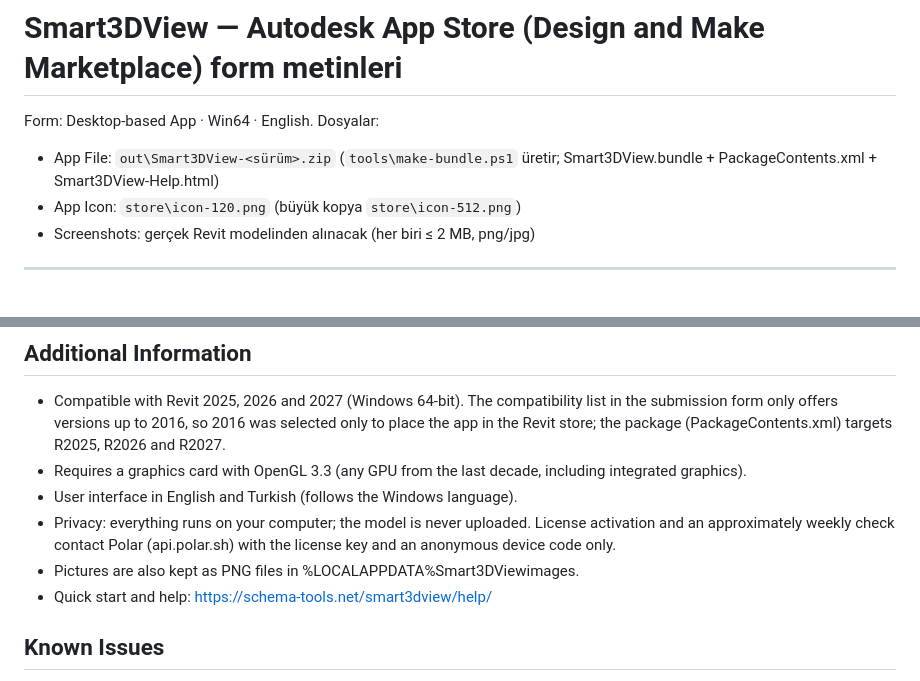
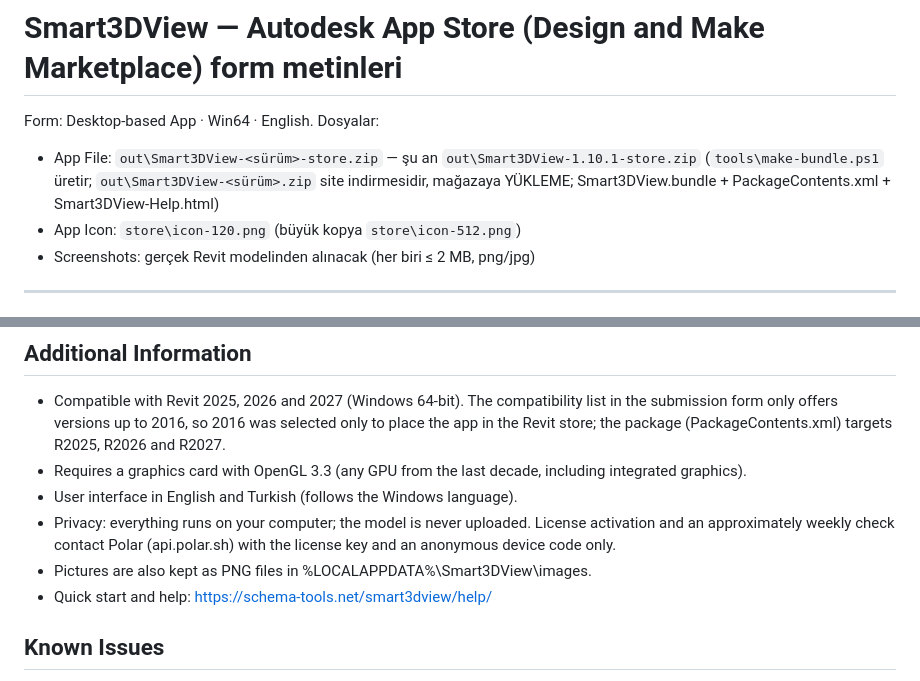
Before and after one commit to ertugrulayg-blip/Smart3DView, a Markdown page: store/LISTING.md, 2 parts joined by grey strips. GitHub-like rendering.

```diff
--- a/store/LISTING.md
+++ b/store/LISTING.md
@@ -1,7 +1,7 @@
 # Smart3DView — Autodesk App Store (Design and Make Marketplace) form metinleri
 
 Form: Desktop-based App · Win64 · English. Dosyalar:
-- App File: `out\Smart3DView-<sürüm>.zip` (`tools\make-bundle.ps1` üretir; Smart3DView.bundle + PackageContents.xml + Smart3DView-Help.html)
+- App File: `out\Smart3DView-<sürüm>-store.zip` — şu an `out\Smart3DView-1.10.1-store.zip` (`tools\make-bundle.ps1` üretir; `out\Smart3DView-<sürüm>.zip` site indirmesidir, mağazaya YÜKLEME; Smart3DView.bundle + PackageContents.xml + Smart3DView-Help.html)
 - App Icon: `store\icon-120.png` (büyük kopya `store\icon-512.png`)
 - Screenshots: gerçek Revit modelinden alınacak (her biri ≤ 2 MB, png/jpg)
 
@@ -79,7 +91,7 @@ Support: schematoolssupp@outlook.com or https://schema-tools.net/contact.html. W
 - Requires a graphics card with OpenGL 3.3 (any GPU from the last decade, including integrated graphics).
 - User interface in English and Turkish (follows the Windows language).
 - Privacy: everything runs on your computer; the model is never uploaded. License activation and an approximately weekly check contact Polar (api.polar.sh) with the license key and an anonymous device code only.
-- Pictures are also kept as PNG files in %LOCALAPPDATA%Smart3DViewimages.
+- Pictures are also kept as PNG files in %LOCALAPPDATA%\Smart3DView\images.
 - Quick start and help: https://schema-tools.net/smart3dview/help/
 
 ## Known Issues
```
Also changed, not shown: other parts of store/LISTING.md (+21 -8 lines).
